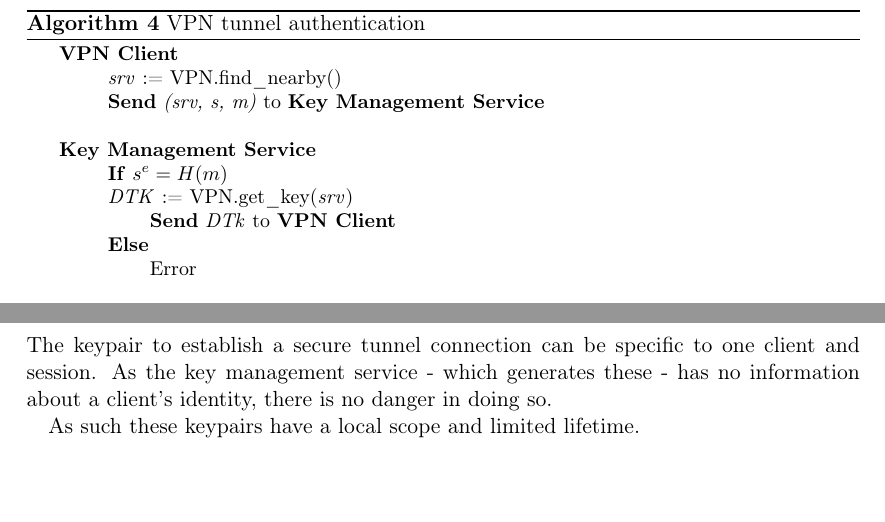
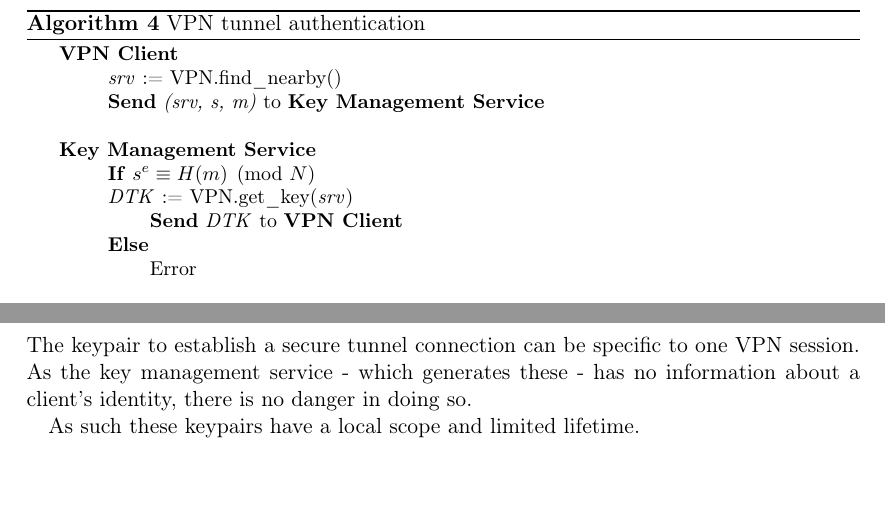
Before and after one commit to Lavode/41106-cryptographic-protocols, a LaTeX problem sheet (exercises/series_3/series.tex): two parts of pages 5 and 6 of 6, joined at a grey line, cut so that both start at the same text. Compiled offline with pdfLaTeX.

Commit message:
Series 3: Fix minor issues.

```diff
--- a/exercises/series_3/series.tex
+++ b/exercises/series_3/series.tex
@@ -238,9 +238,9 @@ involve deriving a shared symmetric key.
 	  \> \textbf{Send} \var{(srv, s, m)} to \textbf{Key Management Service}\\
 	  \\
 	  \textbf{Key Management Service} \\
-	  \> \textbf{If} $s^e = H(m)$ \\
+	  \> \textbf{If} $s^e \equiv H(m) \pmod{N}$ \\
 	  \> \var{DTK} := VPN.get\_key(\var{srv}) \\
-	  \> \> \textbf{Send} \var{DTk} to \textbf{VPN Client} \\
+	  \> \> \textbf{Send} \var{DTK} to \textbf{VPN Client} \\
 	  \> \textbf{Else} \\
 	  \> \> Error\\
 	  \\
@@ -289,7 +289,7 @@ As such this keypair has a global scope and limited lifetime.
 \subsubsection{DTK}
 
 The keypair to establish a secure tunnel connection can be specific to one
-client and session. As the key management service - which generates these - has
+VPN session. As the key management service - which generates these - has
 no information about a client's identity, there is no danger in doing so.
 
 As such these keypairs have a local scope and limited lifetime.
```
Also changed, not shown: exercises/series_3/series.tex (4 more changed lines).
